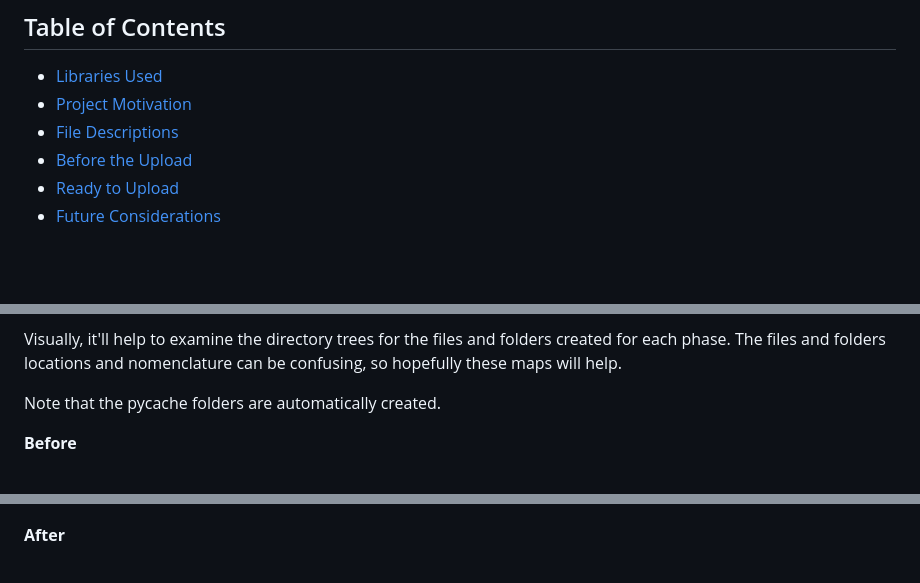
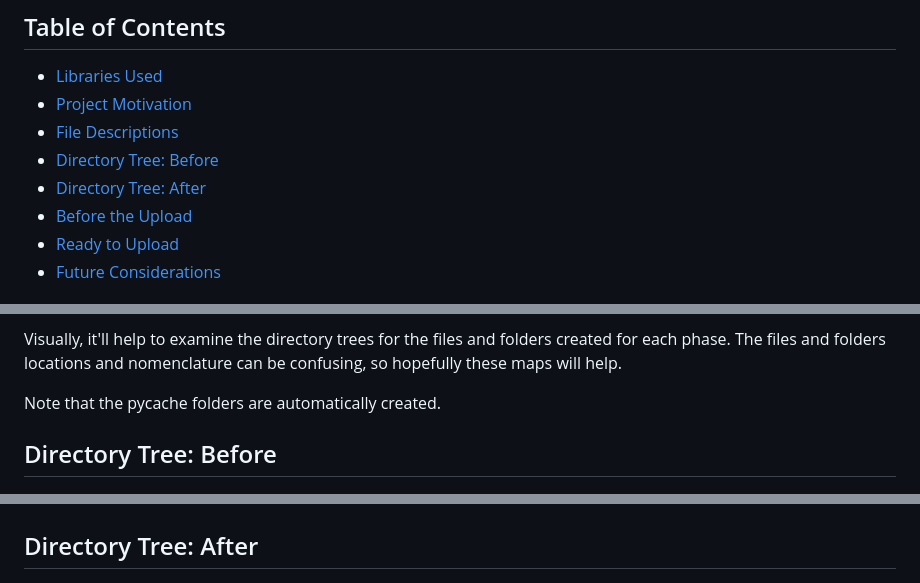
Before and after one commit to clickityKlein/Data-Dashboard-Template, a Markdown page: README.md, 3 parts joined by grey strips. Drawn GitHub-style; blank space fills up the shorter version.

Commit message:
README subsections turned into individual sections

```diff
--- a/README.md
+++ b/README.md
@@ -14,6 +14,8 @@ the Udacity environment. Both upload pathways will be detailed.
 - [Libraries Used](#libraries-used)
 - [Project Motivation](#project-motivation)
 - [File Descriptions](#file-descriptions)
+- [Directory Tree: Before](#directory-before)
+- [Directory Tree: After](#directory-after)
 - [Before the Upload](#before-the-upload)
 - [Ready to Upload](#ready-to-upload)
 - [Future Considerations](#future-considerations)
@@ -63,7 +65,7 @@ hopefully these maps will help.
 
 Note that the pycache folders are automatically created.
 
-**Before**
+## Directory Tree: Before
 
 ![Directory Tree Level 1](Images/directory_tree1.png)
 
@@ -72,7 +74,7 @@ Note that the pycache folders are automatically created.
 ![Directory Tree Level 3](Images/directory_tree3.png)
 
 
-**After**
+## Directory Tree: After
 
 ![Directory Tree Level 1](Images/directory_tree4.png)
 
```
